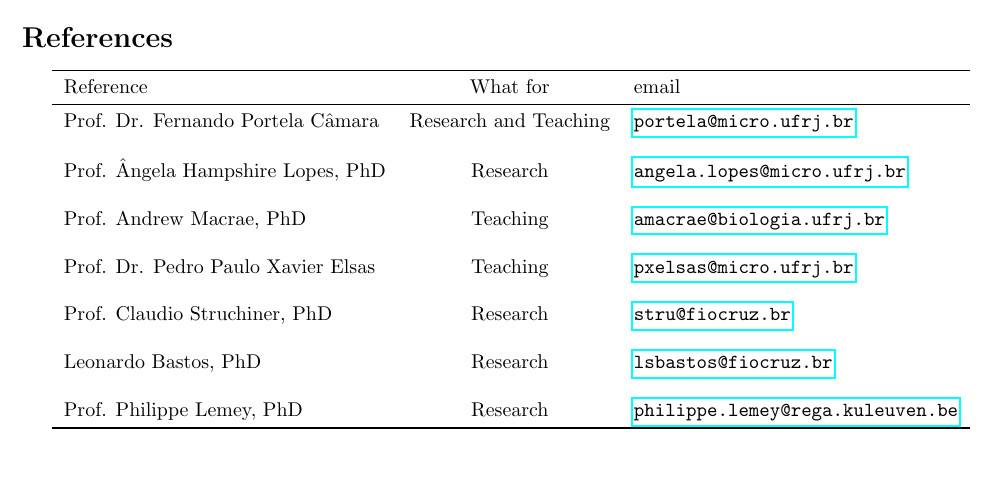
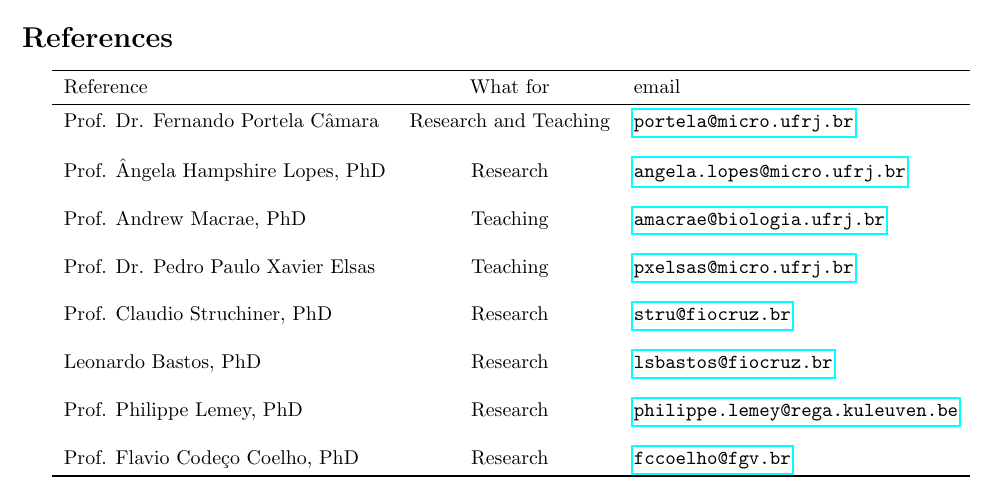
Before and after one commit to maxbiostat/CV, a LaTeX CV (cv_LMFCarvalho.tex): part of page 8 of 8, cut so that both start at the same text. Compiled offline with pdfLaTeX.

Commit message:
adding FCC as a reference

```diff
--- a/cv_LMFCarvalho.tex
+++ b/cv_LMFCarvalho.tex
@@ -230,6 +230,8 @@ Prof. Claudio Struchiner, PhD &Research&  \href{mailto:stru@fiocruz.br}{\nolinku
 Leonardo Bastos, PhD &Research&  \href{mailto:lsbastos@fiocruz.br}{\nolinkurl{lsbastos@fiocruz.br}} \\
 \\
 Prof. Philippe Lemey, PhD & Research& \href{mailto:philippe.lemey@rega.kuleuven.be}{\nolinkurl{philippe.lemey@rega.kuleuven.be}}\\
+\\
+Prof. Flavio Code\c{c}o Coelho, PhD & Research & \href{mailto:fccoelho@fgv.br}{\nolinkurl{fccoelho@fgv.br}}\\
 \bottomrule
 \end{tabular}
 \end{document}
```
Also changed, not shown: cv_LMFCarvalho.pdf.
